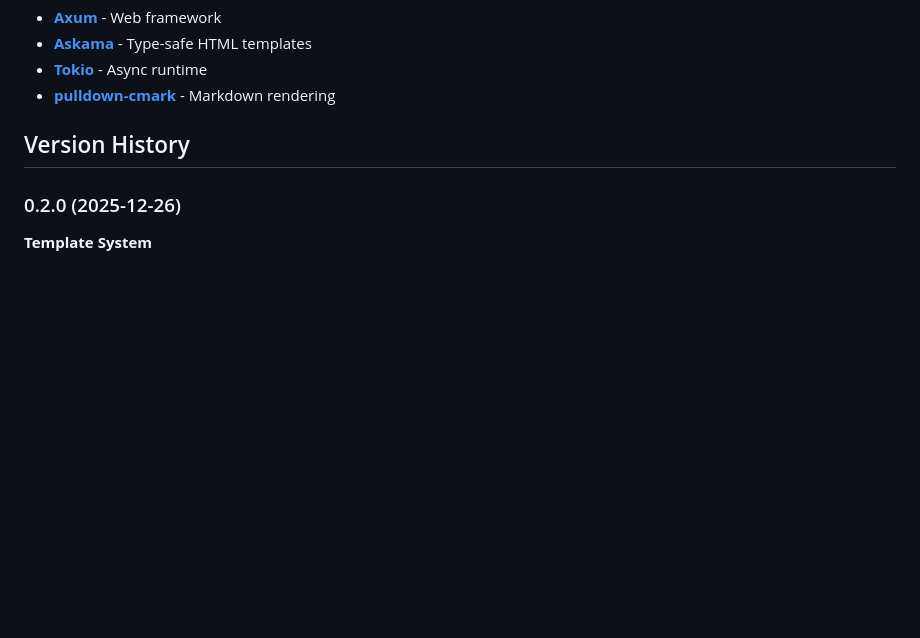
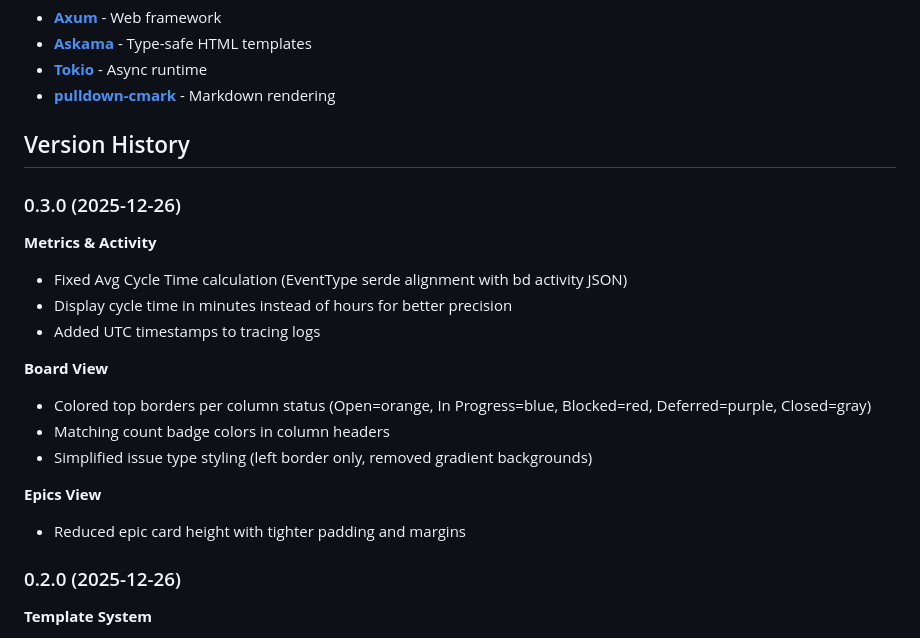
Before and after one commit to l1x/nacre, a Markdown page: README.md, the part around the change. Drawn GitHub-style; blank space fills up the shorter version.

Commit message:
docs: add 0.3.0 release notes to README
🤖 Generated with [Claude Code](https://claude.com/claude-code)

Co-Authored-By: Claude Opus 4.5 <noreply@anthropic.com>

```diff
--- a/README.md
+++ b/README.md
@@ -122,6 +122,21 @@ cargo clippy
 
 ## Version History
 
+### 0.3.0 (2025-12-26)
+
+**Metrics & Activity**
+- Fixed Avg Cycle Time calculation (EventType serde alignment with bd activity JSON)
+- Display cycle time in minutes instead of hours for better precision
+- Added UTC timestamps to tracing logs
+
+**Board View**
+- Colored top borders per column status (Open=orange, In Progress=blue, Blocked=red, Deferred=purple, Closed=gray)
+- Matching count badge colors in column headers
+- Simplified issue type styling (left border only, removed gradient backgrounds)
+
+**Epics View**
+- Reduced epic card height with tighter padding and margins
+
 ### 0.2.0 (2025-12-26)
 
 **Template System**
```
